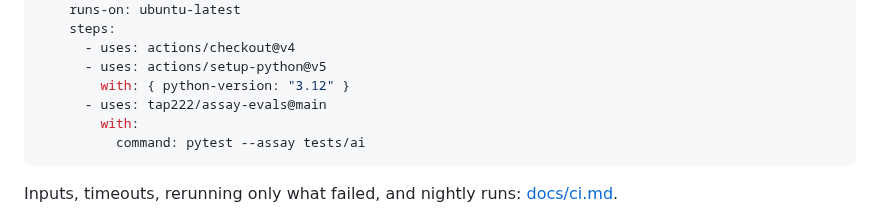
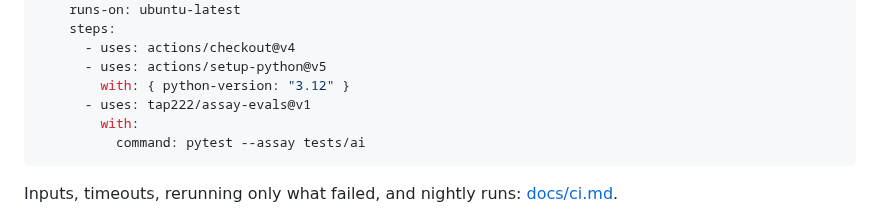
Before and after one commit to actions-marketplace-validations/tap222_assay-evals, a Markdown page: README.md, the part around the change. Rendered like a GitHub page.

Commit message:
The Action by its major version: uses: tap222/assay-evals@v1
v1 moves with each 1.x release, so a workflow gets fixes without following main.

````diff
--- a/README.md
+++ b/README.md
@@ -198,7 +198,7 @@ jobs:
       - uses: actions/checkout@v4
       - uses: actions/setup-python@v5
         with: { python-version: "3.12" }
-      - uses: tap222/assay-evals@main
+      - uses: tap222/assay-evals@v1
         with:
           command: pytest --assay tests/ai
 ```
````
Also changed, not shown: docs/ci.md (+2 -2 lines).
